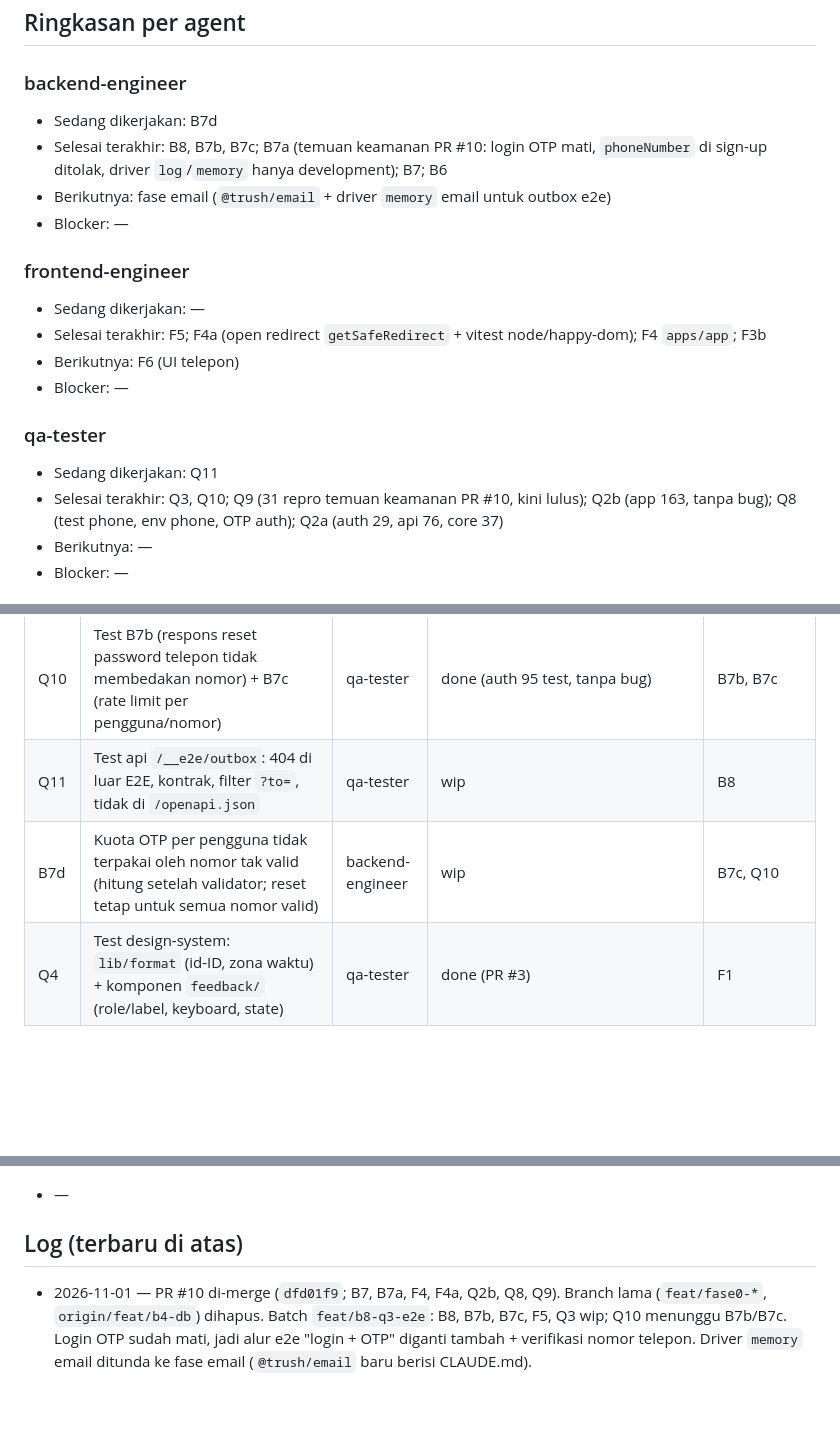
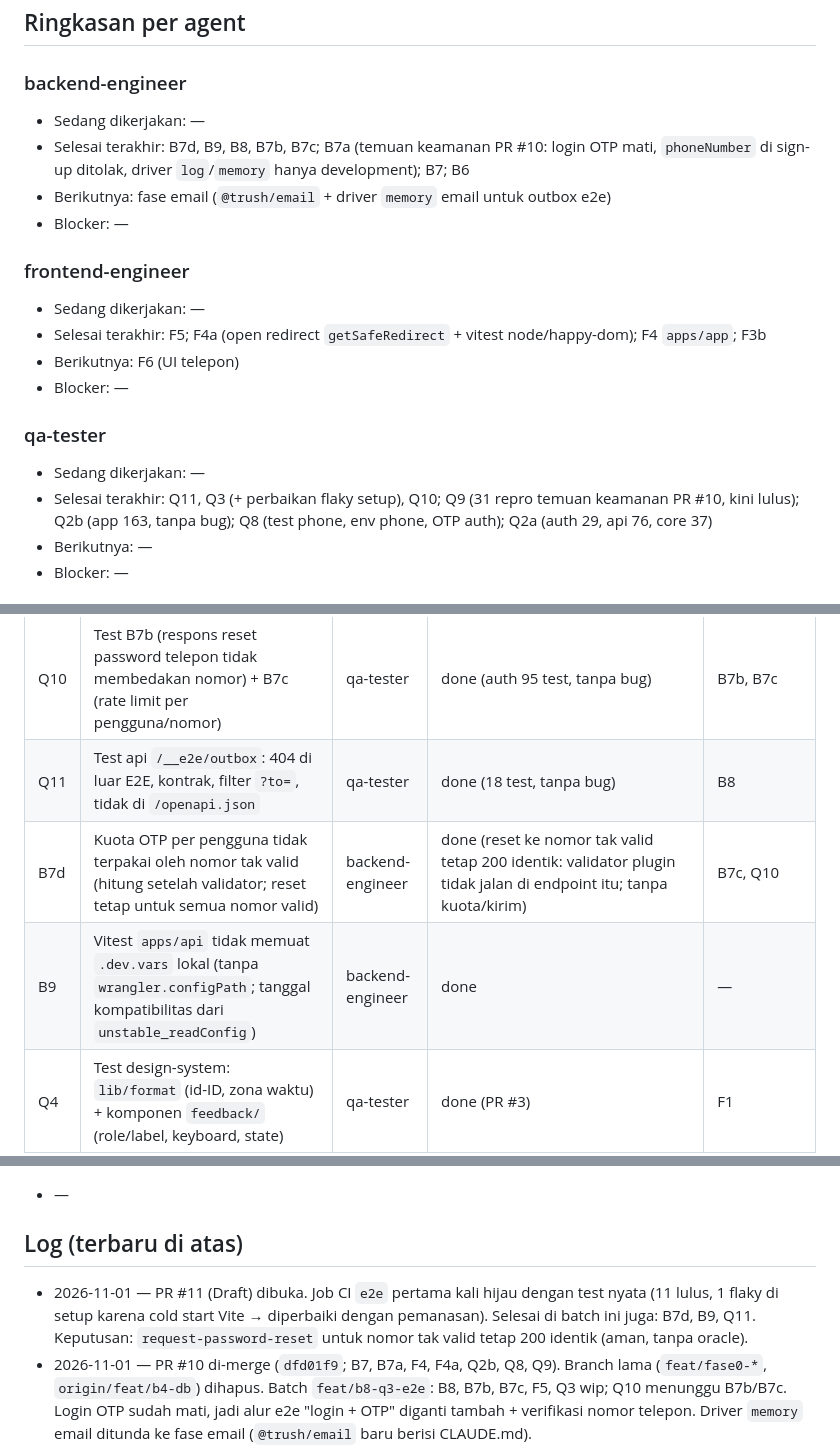
Before and after one commit to rizalzmrni/trush, a Markdown page: STATUS.md, 3 parts joined by grey strips. Drawn GitHub-style; blank space fills up the shorter version.

Commit message:
docs(agents): record b7d b9 q11 and first green e2e run
Co-Authored-By: Claude Opus 5.5 <noreply@anthropic.com>

```diff
--- a/STATUS.md
+++ b/STATUS.md
@@ -8,8 +8,8 @@ Terakhir diperbarui: 2026-11-01 · oleh lead · fase aktif: Fase 0
 
 ### backend-engineer
 
-- Sedang dikerjakan: B7d
-- Selesai terakhir: B8, B7b, B7c; B7a (temuan keamanan PR #10: login OTP mati, `phoneNumber` di sign-up ditolak, driver `log`/`memory` hanya development); B7; B6
+- Sedang dikerjakan: —
+- Selesai terakhir: B7d, B9, B8, B7b, B7c; B7a (temuan keamanan PR #10: login OTP mati, `phoneNumber` di sign-up ditolak, driver `log`/`memory` hanya development); B7; B6
 - Berikutnya: fase email (`@trush/email` + driver `memory` email untuk outbox e2e)
 - Blocker: —
 
@@ -22,8 +22,8 @@ Terakhir diperbarui: 2026-11-01 · oleh lead · fase aktif: Fase 0
 
 ### qa-tester
 
-- Sedang dikerjakan: Q11
-- Selesai terakhir: Q3, Q10; Q9 (31 repro temuan keamanan PR #10, kini lulus); Q2b (app 163, tanpa bug); Q8 (test phone, env phone, OTP auth); Q2a (auth 29, api 76, core 37)
+- Sedang dikerjakan: —
+- Selesai terakhir: Q11, Q3 (+ perbaikan flaky setup), Q10; Q9 (31 repro temuan keamanan PR #10, kini lulus); Q2b (app 163, tanpa bug); Q8 (test phone, env phone, OTP auth); Q2a (auth 29, api 76, core 37)
 - Berikutnya: —
 - Blocker: —
 
@@ -66,8 +66,9 @@ Terakhir diperbarui: 2026-11-01 · oleh lead · fase aktif: Fase 0
 | Q2 | Test alur auth (api) + guard (app) | qa-tester | done (Q2a PR #9; Q2b 163 test app, tanpa bug) | B6, F4 |
 | Q3 | Workspace `e2e/` + alur kritis (daftar, login email, tambah + verifikasi nomor telepon lewat OTP outbox, auth gate, logout); `write-dev-vars.ts` | qa-tester | done (12 test Playwright; telepon lewat API karena UI belum ada → F6; run penuh lewat job CI `e2e`) | F4, B8, F5 |
 | Q10 | Test B7b (respons reset password telepon tidak membedakan nomor) + B7c (rate limit per pengguna/nomor) | qa-tester | done (auth 95 test, tanpa bug) | B7b, B7c |
-| Q11 | Test api `/__e2e/outbox`: 404 di luar E2E, kontrak, filter `?to=`, tidak di `/openapi.json` | qa-tester | wip | B8 |
-| B7d | Kuota OTP per pengguna tidak terpakai oleh nomor tak valid (hitung setelah validator; reset tetap untuk semua nomor valid) | backend-engineer | wip | B7c, Q10 |
+| Q11 | Test api `/__e2e/outbox`: 404 di luar E2E, kontrak, filter `?to=`, tidak di `/openapi.json` | qa-tester | done (18 test, tanpa bug) | B8 |
+| B7d | Kuota OTP per pengguna tidak terpakai oleh nomor tak valid (hitung setelah validator; reset tetap untuk semua nomor valid) | backend-engineer | done (reset ke nomor tak valid tetap 200 identik: validator plugin tidak jalan di endpoint itu; tanpa kuota/kirim) | B7c, Q10 |
+| B9 | Vitest `apps/api` tidak memuat `.dev.vars` lokal (tanpa `wrangler.configPath`; tanggal kompatibilitas dari `unstable_readConfig`) | backend-engineer | done | — |
 | Q4 | Test design-system: `lib/format` (id-ID, zona waktu) + komponen `feedback/` (role/label, keyboard, state) | qa-tester | done (PR #3) | F1 |
 | Q6 | Test `packages/seo` (meta/canonical/robots) + smoke SSR `apps/web` (render root, error boundary) | qa-tester | done (PR #4) | F3 |
 | Q7 | Test `packages/db` (`newId`, `createTestDb`, `primaryId`/`timestamps`, klien) + `@trush/env/db` | qa-tester | done (PR #8) | B4 |
@@ -112,6 +113,7 @@ Fase berikutnya (belum dipecah): payments, email + `apps/email`, storage, analyt
 
 ## Log (terbaru di atas)
 
+- 2026-11-01 — PR #11 (Draft) dibuka. Job CI `e2e` pertama kali hijau dengan test nyata (11 lulus, 1 flaky di setup karena cold start Vite → diperbaiki dengan pemanasan). Selesai di batch ini juga: B7d, B9, Q11. Keputusan: `request-password-reset` untuk nomor tak valid tetap 200 identik (aman, tanpa oracle).
 - 2026-11-01 — PR #10 di-merge (`dfd01f9`; B7, B7a, F4, F4a, Q2b, Q8, Q9). Branch lama (`feat/fase0-*`, `origin/feat/b4-db`) dihapus. Batch `feat/b8-q3-e2e`: B8, B7b, B7c, F5, Q3 wip; Q10 menunggu B7b/B7c. Login OTP sudah mati, jadi alur e2e "login + OTP" diganti tambah + verifikasi nomor telepon. Driver `memory` email ditunda ke fase email (`@trush/email` baru berisi CLAUDE.md).
 - 2026-11-01 — Pra-merge PR #10: B7 dan F4 done. Keputusan user: dua celah terbuka B7 menjadi task lanjutan B7b + B7c (tidak menahan merge). Lint `vitest/prefer-called-with` (preset Ultracite) dicek: autofix ke `toHaveBeenCalledWith()` justru memperketat assert dan gagal keras bila argumen tidak cocok, `.not.toHaveBeenCalled()` tetap diizinkan; config tidak diubah. qa-tester menghapus docblock `@vitest-environment node` redundan di 5 test `apps/app`. Judul PR #10 diganti (login OTP tidak lagi ada).
 - 2026-11-01 — PR #10 (Draft) dibuka. CI: `fix(repo)` `build:types` bergantung `typegen` (race di checkout bersih). Review keamanan subagent (komentar PR): 3 temuan nyata + 1 low. Keputusan user: login OTP dimatikan (telepon hanya tambahan akun). Q9 repro → B7a + F4a diperbaiki. `e2e` tetap merah sampai Q3.
```
